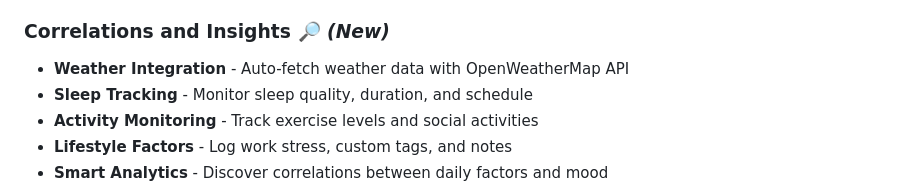
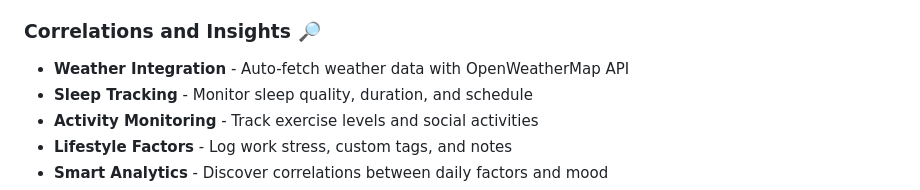
Before and after one commit to WedrownyElite/MoodFlow, a Markdown page: readme.md, the part around the change. GitHub-like rendering.

```diff
--- a/readme.md
+++ b/readme.md
@@ -50,7 +50,7 @@ You can download the latest version of MoodFlow here:
     - Option to use your own API key
     - Or pay to use MoodFlow’s managed app key
 
-### Correlations and Insights 🔎 *(New)*
+### Correlations and Insights 🔎
 - **Weather Integration** - Auto-fetch weather data with OpenWeatherMap API
 - **Sleep Tracking** - Monitor sleep quality, duration, and schedule
 - **Activity Monitoring** - Track exercise levels and social activities
```
